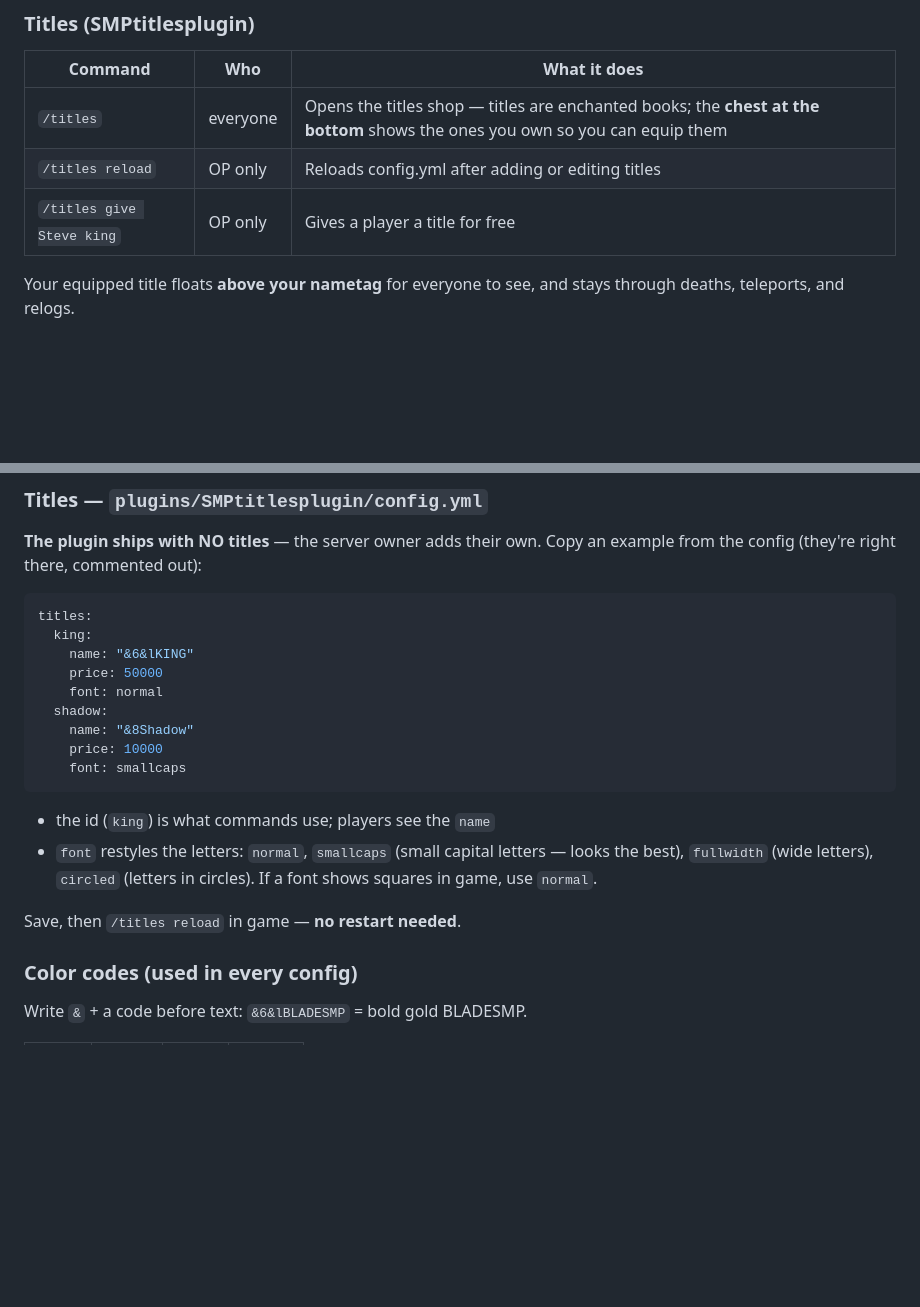
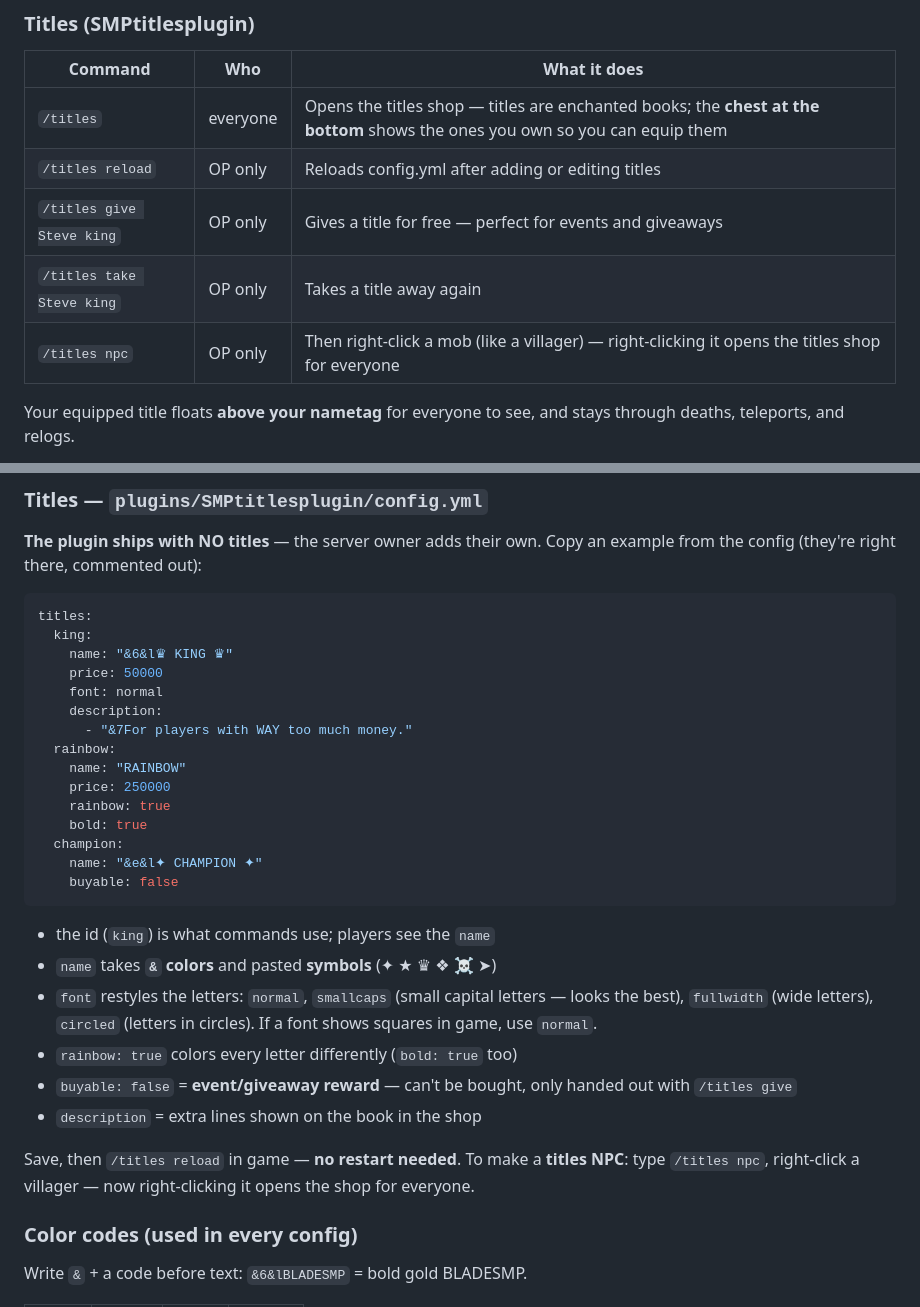
Before and after one commit to CLoudyIceOceaN/PluginSMP, a Markdown page: README.md, 2 parts joined by grey strips. Rendered like a GitHub page; blank space fills up the shorter version.

Commit message:
Guide: title customization options, events/giveaways, NPC linking
Co-Authored-By: Claude Fable 5 <noreply@anthropic.com>

````diff
--- a/README.md
+++ b/README.md
@@ -68,7 +68,9 @@ Minecraft item textures):
 |---|---|---|
 | `/titles` | everyone | Opens the titles shop — titles are enchanted books; the **chest at the bottom** shows the ones you own so you can equip them |
 | `/titles reload` | OP only | Reloads config.yml after adding or editing titles |
-| `/titles give Steve king` | OP only | Gives a player a title for free |
+| `/titles give Steve king` | OP only | Gives a title for free — perfect for events and giveaways |
+| `/titles take Steve king` | OP only | Takes a title away again |
+| `/titles npc` | OP only | Then right-click a mob (like a villager) — right-clicking it opens the titles shop for everyone |
 
 Your equipped title floats **above your nametag** for everyone to see,
 and stays through deaths, teleports, and relogs.
@@ -148,21 +150,34 @@ Copy an example from the config (they're right there, commented out):
 ```yaml
 titles:
   king:
-    name: "&6&lKING"
+    name: "&6&l♛ KING ♛"
     price: 50000
     font: normal
-  shadow:
-    name: "&8Shadow"
-    price: 10000
-    font: smallcaps
+    description:
+      - "&7For players with WAY too much money."
+  rainbow:
+    name: "RAINBOW"
+    price: 250000
+    rainbow: true
+    bold: true
+  champion:
+    name: "&e&l✦ CHAMPION ✦"
+    buyable: false
 ```
 
 - the id (`king`) is what commands use; players see the `name`
+- `name` takes **`&` colors** and pasted **symbols** (✦ ★ ♛ ❖ ☠ ➤)
 - `font` restyles the letters: `normal`, `smallcaps` (small capital
   letters — looks the best), `fullwidth` (wide letters), `circled`
   (letters in circles). If a font shows squares in game, use `normal`.
+- `rainbow: true` colors every letter differently (`bold: true` too)
+- `buyable: false` = **event/giveaway reward** — can't be bought, only
+  handed out with `/titles give`
+- `description` = extra lines shown on the book in the shop
 
 Save, then `/titles reload` in game — **no restart needed**.
+To make a **titles NPC**: type `/titles npc`, right-click a villager —
+now right-clicking it opens the shop for everyone.
 
 ### Color codes (used in every config)
 
````
